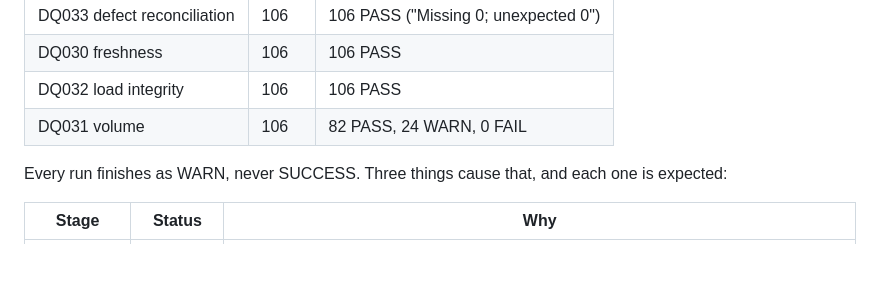
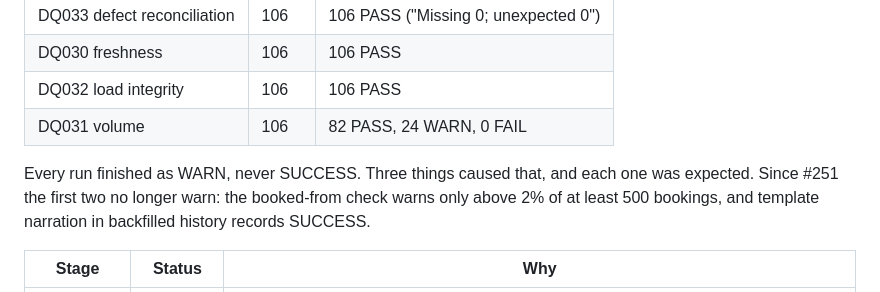
Before and after one commit to welkincz/advisor-pulse, a Markdown page: docs/baseline.md, the part around the change. GitHub-like rendering; blank space fills up the shorter version.

```diff
--- a/docs/baseline.md
+++ b/docs/baseline.md
@@ -35,7 +35,7 @@ uv run pulse run --week 2026-W42 --run-type WEEKLY
 | DQ032 load integrity | 106 | 106 PASS |
 | DQ031 volume | 106 | 82 PASS, 24 WARN, 0 FAIL |
 
-Every run finishes as WARN, never SUCCESS. Three things cause that, and each one is expected:
+Every run finished as WARN, never SUCCESS. Three things caused that, and each one was expected. Since #251 the first two no longer warn: the booked-from check warns only above 2% of at least 500 bookings, and template narration in backfilled history records SUCCESS.
 
 | Stage | Status | Why |
 |---|---|---|
```
Also changed, not shown: README.md (+26 -8 lines).
